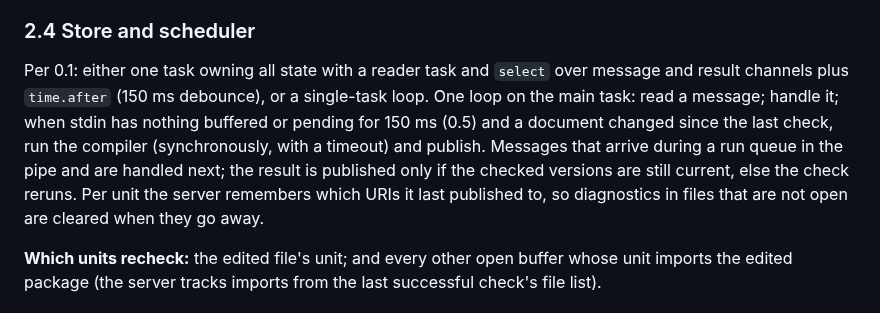
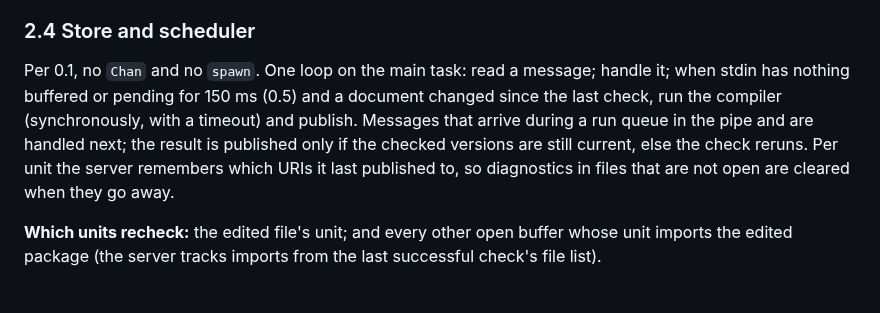
Before and after one commit to to-json/alexandrite, a Markdown page: docs/notes/lsp-plan.md, the part around the change. Drawn GitHub-style.

Commit message:
lsp plan: 2.4 wording
Co-Authored-By: Claude Fable 5.1 <noreply@anthropic.com>

```diff
--- a/docs/notes/lsp-plan.md
+++ b/docs/notes/lsp-plan.md
@@ -143,7 +143,7 @@ In `Parser::module`'s declaration loop, record the error, skip to the next top-l
 
 ### 2.4 Store and scheduler
 
-Per 0.1: either one task owning all state with a reader task and `select` over message and result channels plus `time.after` (150 ms debounce), or a single-task loop. One loop on the main task: read a message; handle it; when stdin has nothing buffered or pending for 150 ms (0.5) and a document changed since the last check, run the compiler (synchronously, with a timeout) and publish. Messages that arrive during a run queue in the pipe and are handled next; the result is published only if the checked versions are still current, else the check reruns. Per unit the server remembers which URIs it last published to, so diagnostics in files that are not open are cleared when they go away.
+Per 0.1, no `Chan` and no `spawn`. One loop on the main task: read a message; handle it; when stdin has nothing buffered or pending for 150 ms (0.5) and a document changed since the last check, run the compiler (synchronously, with a timeout) and publish. Messages that arrive during a run queue in the pipe and are handled next; the result is published only if the checked versions are still current, else the check reruns. Per unit the server remembers which URIs it last published to, so diagnostics in files that are not open are cleared when they go away.
 
 **Which units recheck:** the edited file's unit; and every other open buffer whose unit imports the edited package (the server tracks imports from the last successful check's file list).
 
```
